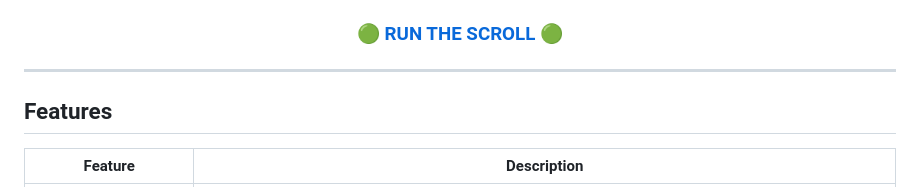
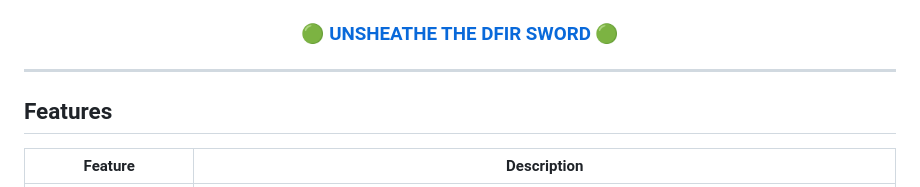
Before and after one commit to IronBranded/Tsurugi-Scroll, a Markdown page: README.md, the part around one of its changes. GitHub-like rendering.

Commit message:
Revise call to action and clean up README
Updated the call to action and removed the screenshot section.

```diff
--- a/README.md
+++ b/README.md
@@ -16,6 +10,6 @@ A single self-contained HTML file that maps all **1,156 tools** from the Tsurugi
 <h3 align="center">
   <a href="https://ironbranded.github.io/Tsurugi-Scroll/" target="_blank" rel="noopener noreferrer">
-    🟢 RUN THE SCROLL 🟢
+    🟢 UNSHEATHE THE DFIR SWORD 🟢
   </a>
 </h3>
 
```
Also changed, not shown: other parts of README.md (+0 -6 lines).
